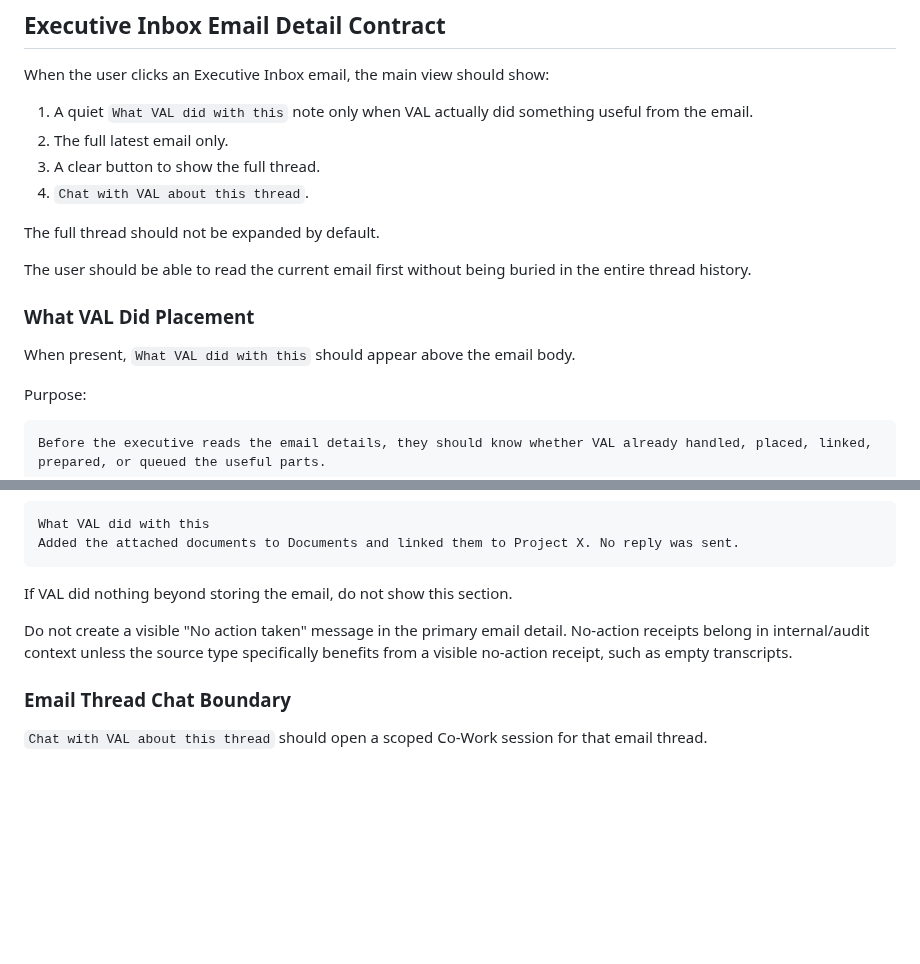
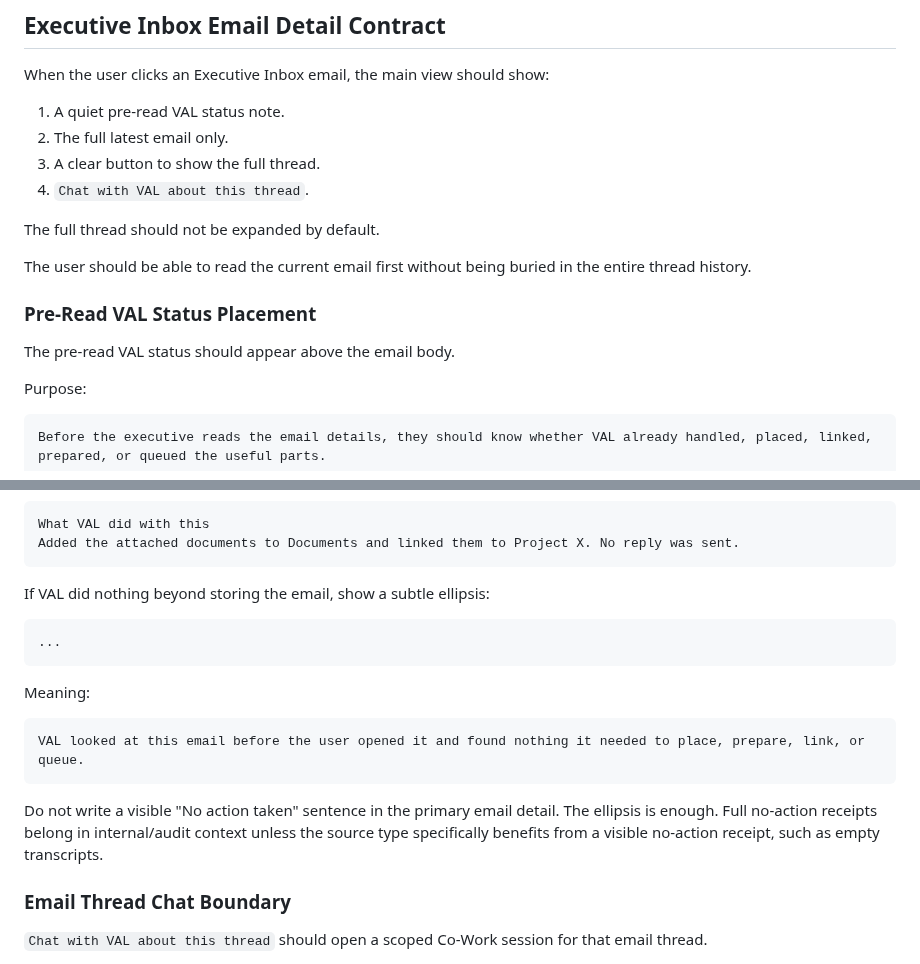
Before and after one commit to JessaGrace1221/jessa_VAL, a Markdown page: docs/VAL_SYSTEM_WIDE_SOURCE_AND_CLICK_MAP.md, 2 parts joined by grey strips. Drawn GitHub-style; blank space fills up the shorter version.

Commit message:
Document email pre-read status

````diff
--- a/docs/VAL_SYSTEM_WIDE_SOURCE_AND_CLICK_MAP.md
+++ b/docs/VAL_SYSTEM_WIDE_SOURCE_AND_CLICK_MAP.md
@@ -414,7 +414,7 @@ Executive Inbox detail for this email must include:
 
 When the user clicks an Executive Inbox email, the main view should show:
 
-1. A quiet `What VAL did with this` note only when VAL actually did something useful from the email.
+1. A quiet pre-read VAL status note.
 2. The full latest email only.
 3. A clear button to show the full thread.
 4. `Chat with VAL about this thread`.
@@ -423,9 +423,9 @@ The full thread should not be expanded by default.
 
 The user should be able to read the current email first without being buried in the entire thread history.
 
-### What VAL Did Placement
+### Pre-Read VAL Status Placement
 
-When present, `What VAL did with this` should appear above the email body.
+The pre-read VAL status should appear above the email body.
 
 Purpose:
 
@@ -449,9 +449,19 @@ What VAL did with this
 Added the attached documents to Documents and linked them to Project X. No reply was sent.
 ```
 
-If VAL did nothing beyond storing the email, do not show this section.
+If VAL did nothing beyond storing the email, show a subtle ellipsis:
 
-Do not create a visible "No action taken" message in the primary email detail. No-action receipts belong in internal/audit context unless the source type specifically benefits from a visible no-action receipt, such as empty transcripts.
+```text
+...
+```
+
+Meaning:
+
+```text
+VAL looked at this email before the user opened it and found nothing it needed to place, prepare, link, or queue.
+```
+
+Do not write a visible "No action taken" sentence in the primary email detail. The ellipsis is enough. Full no-action receipts belong in internal/audit context unless the source type specifically benefits from a visible no-action receipt, such as empty transcripts.
 
 ### Email Thread Chat Boundary
 
````
